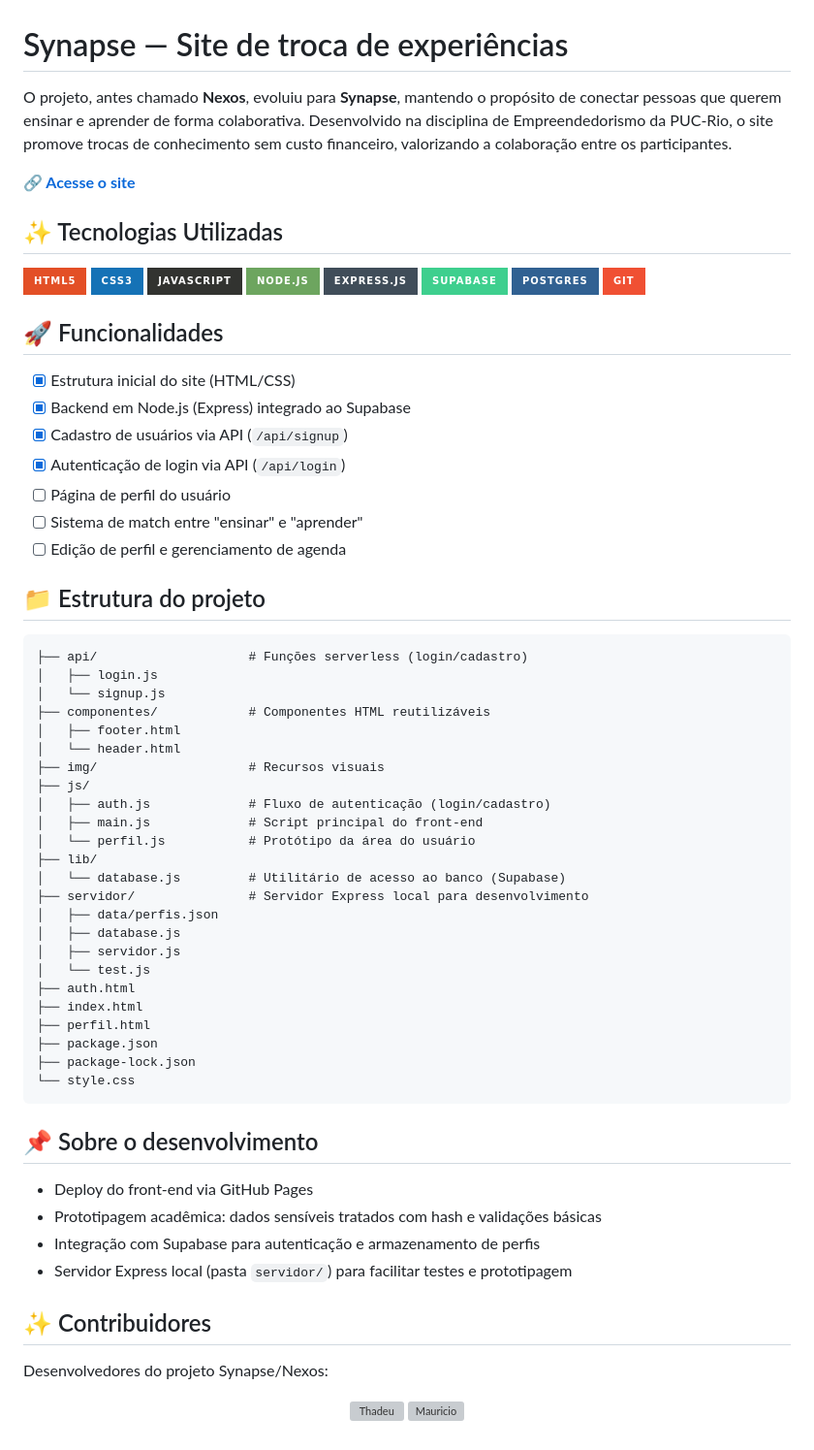
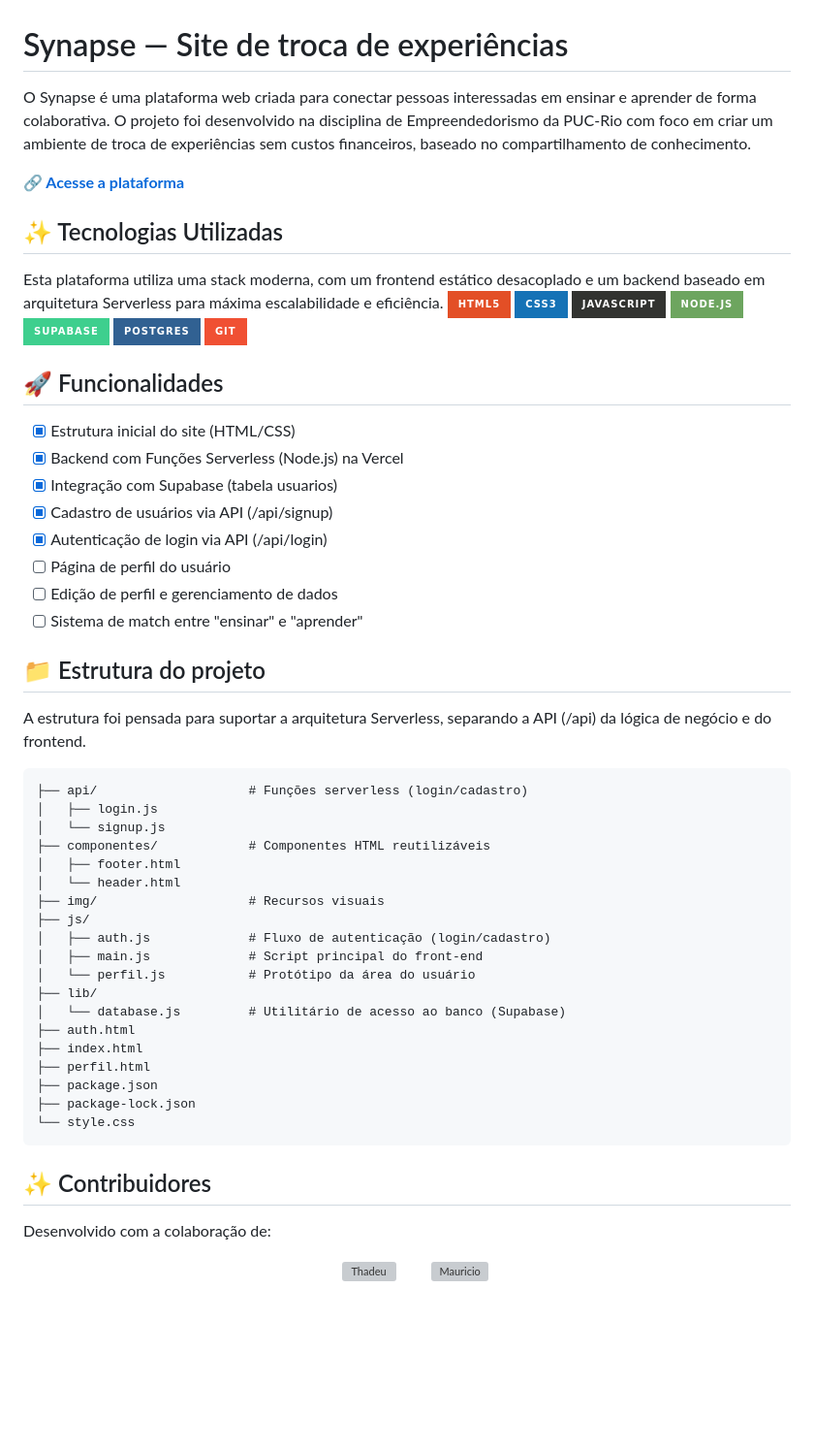
Before and after one commit to thadeu-ct/synapse, a Markdown page: README.md, the part around the change. Shown: that part at 97% size. Rendered like a GitHub page; badges without logos; blank space fills up the shorter version; grey boxes are pictures that could not be loaded.

````diff
--- a/README.md
+++ b/README.md
@@ -1,28 +1,30 @@
 # Synapse — Site de troca de experiências
-O projeto, antes chamado **Nexos**, evoluiu para **Synapse**, mantendo o propósito de conectar pessoas que querem ensinar e aprender de forma colaborativa. Desenvolvido na disciplina de Empreendedorismo da PUC-Rio, o site promove trocas de conhecimento sem custo financeiro, valorizando a colaboração entre os participantes.
+O Synapse é uma plataforma web criada para conectar pessoas interessadas em ensinar e aprender de forma colaborativa. O projeto foi desenvolvido na disciplina de Empreendedorismo da PUC-Rio com foco em criar um ambiente de troca de experiências sem custos financeiros, baseado no compartilhamento de conhecimento.</br>
 
-**[🔗 Acesse o site](https://thadeu-ct.github.io/synapse/)**
+**[🔗 Acesse a plataforma](https://thadeu-ct.github.io/synapse/)**
 
 ## ✨ Tecnologias Utilizadas
+Esta plataforma utiliza uma stack moderna, com um frontend estático desacoplado e um backend baseado em arquitetura Serverless para máxima escalabilidade e eficiência.</br>
 ![HTML5](https://img.shields.io/badge/html5-%23E34F26.svg?style=for-the-badge&logo=html5&logoColor=white)
 ![CSS3](https://img.shields.io/badge/css3-%231572B6.svg?style=for-the-badge&logo=css3&logoColor=white)
 ![JavaScript](https://img.shields.io/badge/javascript-%23323330.svg?style=for-the-badge&logo=javascript&logoColor=%23F7DF1E)
 ![NodeJS](https://img.shields.io/badge/node.js-6DA55F?style=for-the-badge&logo=node.js&logoColor=white)
-![Express.js](https://img.shields.io/badge/express.js-%23404d59.svg?style=for-the-badge&logo=express&logoColor=%2361DAFB)
 ![Supabase](https://img.shields.io/badge/Supabase-3ECF8E?style=for-the-badge&logo=supabase&logoColor=white)
 ![Postgres](https://img.shields.io/badge/postgres-%23316192.svg?style=for-the-badge&logo=postgresql&logoColor=white)
 ![Git](https://img.shields.io/badge/git-%23F05033.svg?style=for-the-badge&logo=git&logoColor=white)
 
 ## 🚀 Funcionalidades
 - [x] Estrutura inicial do site (HTML/CSS)
-- [x] Backend em Node.js (Express) integrado ao Supabase
-- [x] Cadastro de usuários via API (`/api/signup`)
-- [x] Autenticação de login via API (`/api/login`)
+- [x] Backend com Funções Serverless (Node.js) na Vercel
+- [x] Integração com Supabase (tabela usuarios)
+- [x] Cadastro de usuários via API (/api/signup)
+- [x] Autenticação de login via API (/api/login)
 - [ ] Página de perfil do usuário
+- [ ] Edição de perfil e gerenciamento de dados
 - [ ] Sistema de match entre "ensinar" e "aprender"
-- [ ] Edição de perfil e gerenciamento de agenda
 
 ## 📁 Estrutura do projeto
+A estrutura foi pensada para suportar a arquitetura Serverless, separando a API (/api) da lógica de negócio e do frontend.
 ```
 ├── api/                    # Funções serverless (login/cadastro)
 │   ├── login.js
@@ -37,11 +39,6 @@ O projeto, antes chamado **Nexos**, evoluiu para **Synapse**, mantendo o propós
 │   └── perfil.js           # Protótipo da área do usuário
 ├── lib/
 │   └── database.js         # Utilitário de acesso ao banco (Supabase)
-├── servidor/               # Servidor Express local para desenvolvimento
-│   ├── data/perfis.json
-│   ├── database.js
-│   ├── servidor.js
-│   └── test.js
 ├── auth.html
 ├── index.html
 ├── perfil.html
@@ -50,21 +47,13 @@ O projeto, antes chamado **Nexos**, evoluiu para **Synapse**, mantendo o propós
 └── style.css
 ```
 
-## 📌 Sobre o desenvolvimento
-- Deploy do front-end via GitHub Pages
-- Prototipagem acadêmica: dados sensíveis tratados com hash e validações básicas
-- Integração com Supabase para autenticação e armazenamento de perfis
-- Servidor Express local (pasta `servidor/`) para facilitar testes e prototipagem
-
 ## ✨ Contribuidores
-
-Desenvolvedores do projeto Synapse/Nexos:
-
+Desenvolvido com a colaboração de:
 <p align="center">
-  <a href="https://github.com/thadeu-ct">
-    <img src="https://avatars.githubusercontent.com/u/171446748?v=4" width="100" style="border-radius:50%" alt="Thadeu">
-  </a>
-  <a href="https://github.com/Maumau-3005">
-    <img src="https://avatars.githubusercontent.com/u/184857658?v=4" width="100" style="border-radius:50%" alt="Mauricio">
-  </a>
+  <a href="https://github.com/thadeu-ct">
+    <img src="https://avatars.githubusercontent.com/u/171446748?v=4" width="100" style="border-radius:50%" alt="Thadeu">
+  </a>
+  <a href="https://github.com/Maumau-3005">
+    <img src="https://avatars.githubusercontent.com/u/184857658?v=4" width="100" style="border-radius:50%" alt="Mauricio">
+  </a>
 </p>
````
